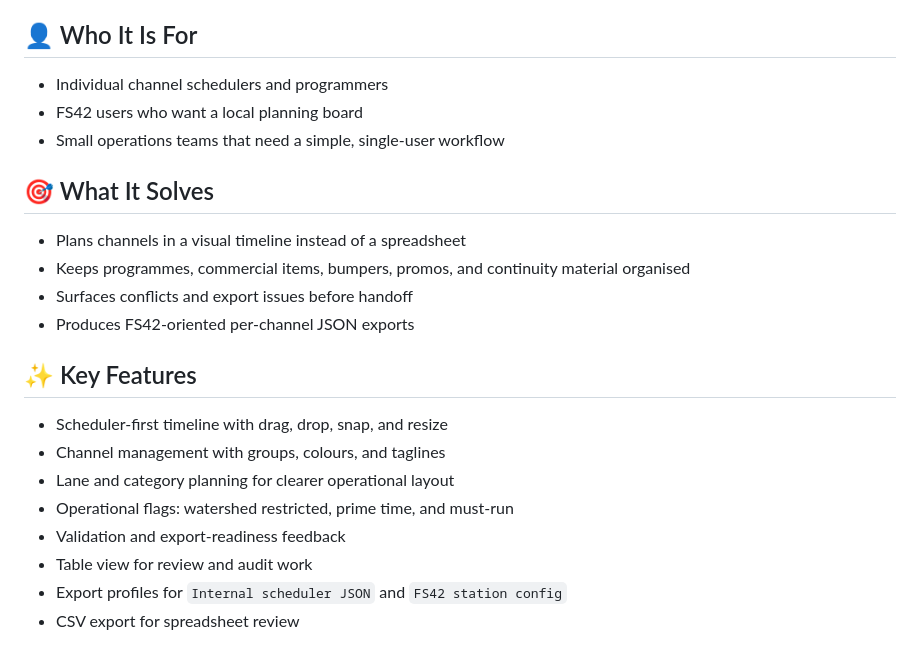
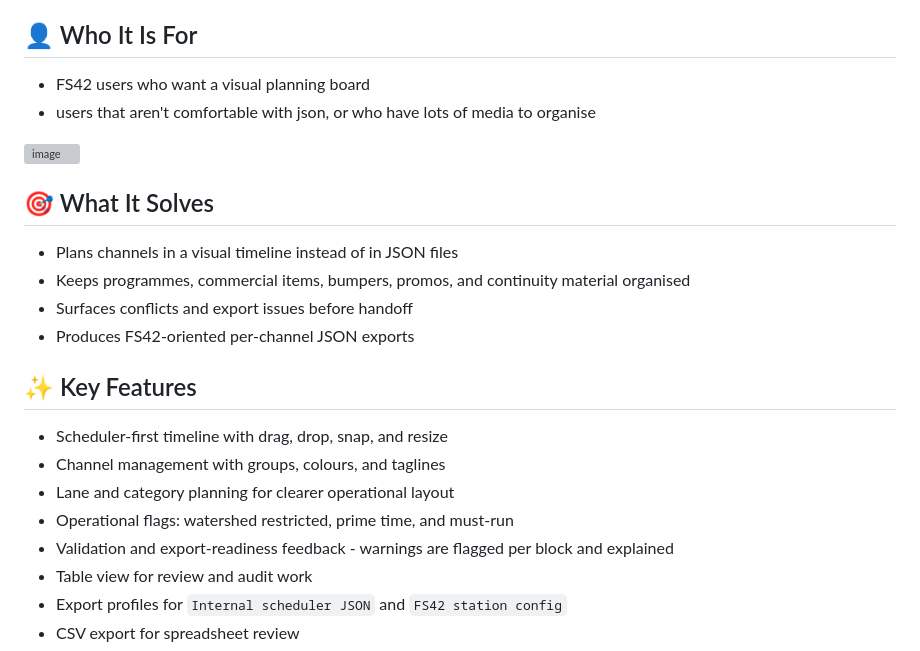
Before and after one commit to jamieatkinson1/FS42-Scheduler, a Markdown page: README.md, the part around the change. Drawn GitHub-style; grey boxes are pictures that could not be loaded.

Commit message:
Revise audience and feature descriptions in README
Updated target audience and clarified features in README. Screenshot added

```diff
--- a/README.md
+++ b/README.md
@@ -4,13 +4,15 @@ FS42 Scheduler is a lightweight, single-user planning utility for building linea
 
 ## &#x1F464; Who It Is For
 
-- Individual channel schedulers and programmers
-- FS42 users who want a local planning board
-- Small operations teams that need a simple, single-user workflow
+- FS42 users who want a visual planning board
+- users that aren't comfortable with json, or who have lots of media to organise
+
+<img width="1442" height="564" alt="image" src="https://github.com/user-attachments/assets/d82c1a4c-2ea5-4411-83bf-92143b326098" />
+
 
 ## &#x1F3AF; What It Solves
 
-- Plans channels in a visual timeline instead of a spreadsheet
+- Plans channels in a visual timeline instead of in JSON files
 - Keeps programmes, commercial items, bumpers, promos, and continuity material organised
 - Surfaces conflicts and export issues before handoff
 - Produces FS42-oriented per-channel JSON exports
@@ -21,7 +23,7 @@ FS42 Scheduler is a lightweight, single-user planning utility for building linea
 - Channel management with groups, colours, and taglines
 - Lane and category planning for clearer operational layout
 - Operational flags: watershed restricted, prime time, and must-run
-- Validation and export-readiness feedback
+- Validation and export-readiness feedback - warnings are flagged per block and explained
 - Table view for review and audit work
 - Export profiles for `Internal scheduler JSON` and `FS42 station config`
 - CSV export for spreadsheet review
```
